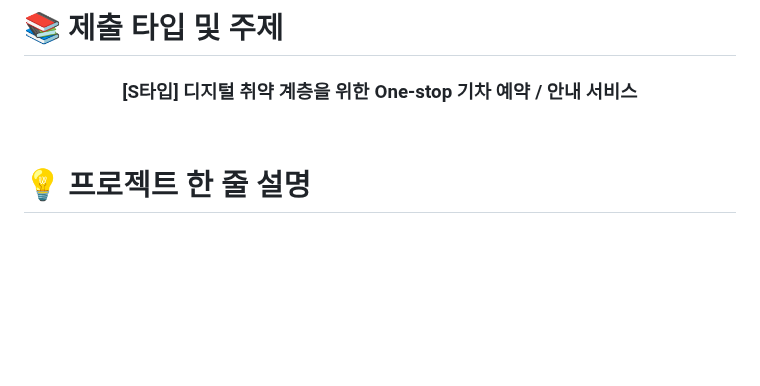
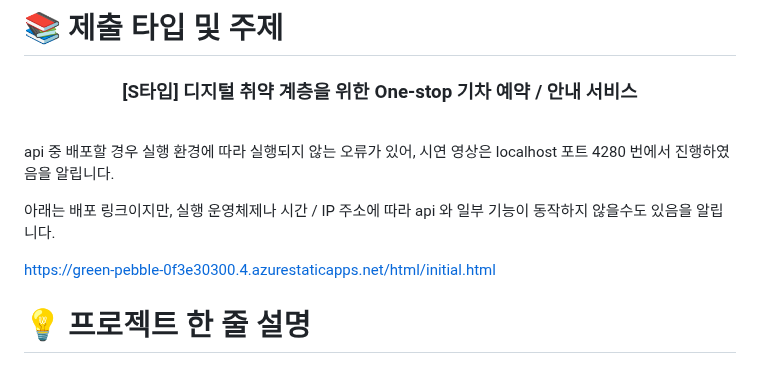
Before and after one commit to Kimminju0831/quatergirrrit, a Markdown page: readme.md, the part around the change. Rendered like a GitHub page; blank space fills up the shorter version.

```diff
--- a/readme.md
+++ b/readme.md
@@ -10,6 +10,13 @@
 <br>
 </br>
 
+api 중 배포할 경우 실행 환경에 따라 실행되지 않는 오류가 있어, 시연 영상은 localhost 포트 4280 번에서 진행하였음을 알립니다.
+
+아래는 배포 링크이지만, 실행 운영체제나 시간 / IP 주소에 따라 api 와 일부 기능이 동작하지 않을수도 있음을 알립니다.
+
+https://green-pebble-0f3e30300.4.azurestaticapps.net/html/initial.html
+<br>
+</br>
 # 💡 프로젝트 한 줄 설명
 <br>
 <p align="center">
```
